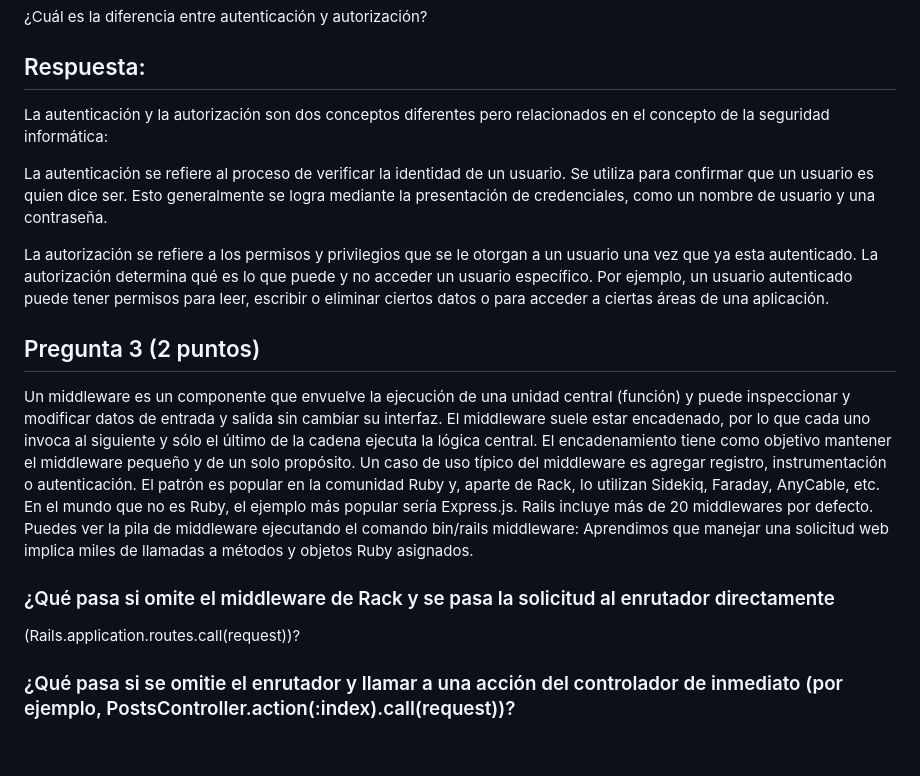
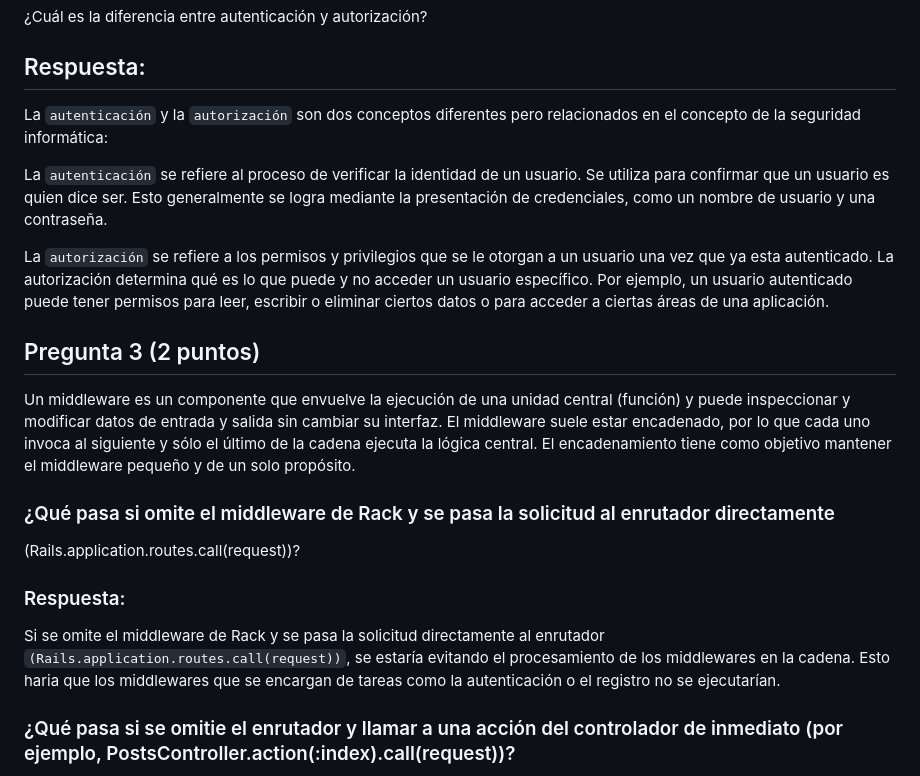
Before and after one commit to Angellopp/ExamenSustitutorio, a Markdown page: README.md, the part around the change. Rendered like a GitHub page; blank space fills up the shorter version.

```diff
--- a/README.md
+++ b/README.md
@@ -7,26 +7,21 @@ Los formularios son una parte integral de la interfaz de usuario y están direct
 ## Pregunta 2 (1 punto)
 ¿Cuál es la diferencia entre autenticación y autorización?
 ## Respuesta:
-La autenticación y la autorización son dos conceptos diferentes pero relacionados en el concepto de la seguridad informática:
+La ``autenticación`` y la ``autorización`` son dos conceptos diferentes pero relacionados en el concepto de la seguridad informática:
 
-La autenticación se refiere al proceso de verificar la identidad de un usuario. Se utiliza para confirmar que un usuario es quien dice ser. Esto generalmente se logra mediante la presentación de credenciales, como un nombre de usuario y una contraseña.
+La ``autenticación`` se refiere al proceso de verificar la identidad de un usuario. Se utiliza para confirmar que un usuario es quien dice ser. Esto generalmente se logra mediante la presentación de credenciales, como un nombre de usuario y una contraseña.
 
-La autorización se refiere a los permisos y privilegios que se le otorgan a un usuario una vez que ya esta autenticado. La autorización determina qué es lo que puede y no acceder un usuario específico. Por ejemplo, un usuario autenticado puede tener permisos para leer, escribir o eliminar ciertos datos o para acceder a ciertas áreas de una aplicación.
+La ``autorización`` se refiere a los permisos y privilegios que se le otorgan a un usuario una vez que ya esta autenticado. La autorización determina qué es lo que puede y no acceder un usuario específico. Por ejemplo, un usuario autenticado puede tener permisos para leer, escribir o eliminar ciertos datos o para acceder a ciertas áreas de una aplicación.
 ## Pregunta 3 (2 puntos)
 Un middleware es un componente que envuelve la ejecución de una unidad central (función) y puede
 inspeccionar y modificar datos de entrada y salida sin cambiar su interfaz. El middleware suele estar
 encadenado, por lo que cada uno invoca al siguiente y sólo el último de la cadena ejecuta la lógica
 central. El encadenamiento tiene como objetivo mantener el middleware pequeño y de un solo
 propósito.
-Un caso de uso típico del middleware es agregar registro, instrumentación o autenticación. El patrón es
-popular en la comunidad Ruby y, aparte de Rack, lo utilizan Sidekiq, Faraday, AnyCable, etc. En el mundo
-que no es Ruby, el ejemplo más popular sería Express.js.
-Rails incluye más de 20 middlewares por defecto. Puedes ver la pila de middleware ejecutando el
-comando bin/rails middleware:
-Aprendimos que manejar una solicitud web implica miles de llamadas a métodos y objetos Ruby
-asignados.
 ### ¿Qué pasa si omite el middleware de Rack y se pasa la solicitud al enrutador directamente
 (Rails.application.routes.call(request))?
+### Respuesta:
+Si se omite el middleware de Rack y se pasa la solicitud directamente al enrutador ``(Rails.application.routes.call(request))``, se estaría evitando el procesamiento de los middlewares en la cadena. Esto haria que los middlewares que se encargan de tareas como la autenticación o el registro no se ejecutarían.
 ### ¿Qué pasa si se omitie el enrutador y llamar a una acción del controlador de inmediato (por ejemplo, PostsController.action(:index).call(request))?
 La gema trace_location (https://github.com/yhirano55/trace_location) es el pequeño ayudante de un
 desarrollador curioso. Su objetivo principal es aprender qué sucede detrás de escena de las API simples
```
